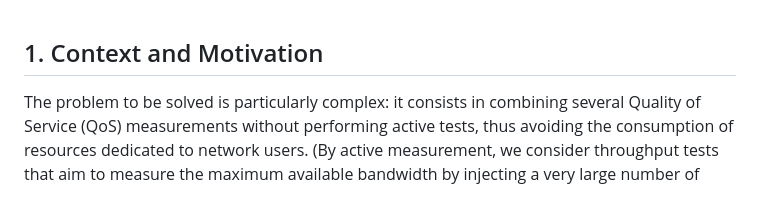
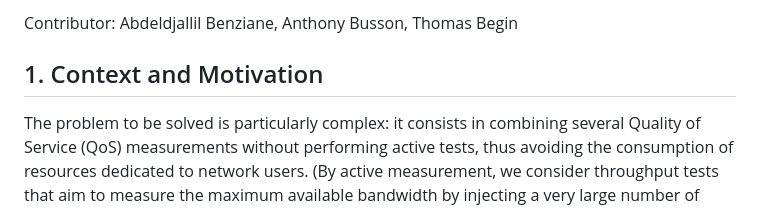
Before and after one commit to anthonybusson/Wi-Fi-Watch, a Markdown page: DOCUMENTATION.md, the part around the change. Rendered like a GitHub page.

```diff
--- a/DOCUMENTATION.md
+++ b/DOCUMENTATION.md
@@ -1,3 +1,5 @@
+Contributor: Abdeldjallil Benziane, Anthony Busson, Thomas Begin
+
 
 ## 1. Context and Motivation
 
```
